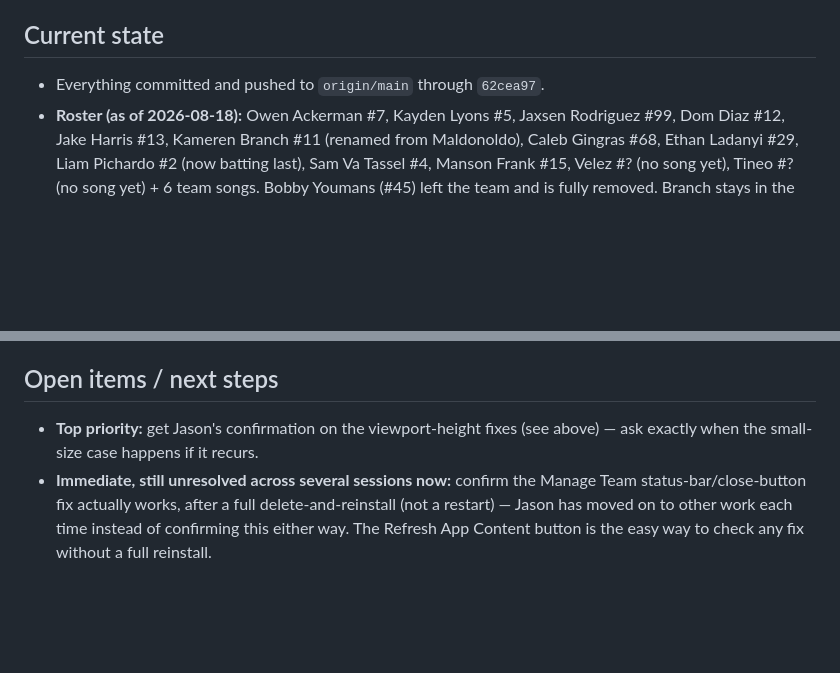
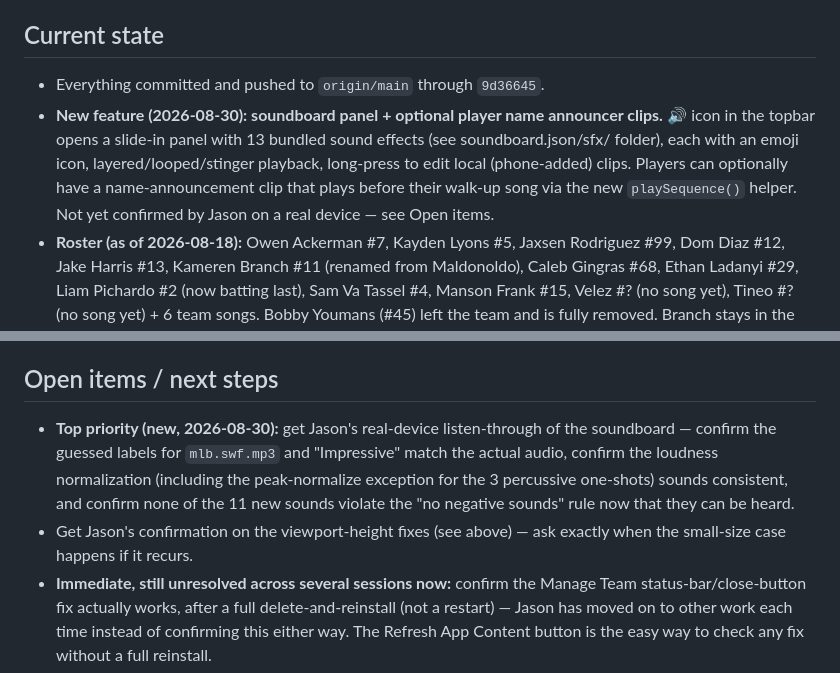
Before and after one commit to jasonackerman1/storm, a Markdown page: PROJECT_STATUS.md, 2 parts joined by grey strips. Drawn GitHub-style; blank space fills up the shorter version.

```diff
--- a/PROJECT_STATUS.md
+++ b/PROJECT_STATUS.md
@@ -164,7 +174,8 @@ No longer "set once, Clear between games." Now: bake in the full permanent roste
 - **Top priority: confirm whether the app now consistently opens full-height on Jason's iPhone 15 Pro Max.** Two related fixes are live (`49b26a8` static `100dvh`, `a721313` JS-driven `--vh` recomputed on resume — this second one actually matches the intermittent pattern Jason described). Unconfirmed as of 2026-08-18.
 
 ## Current state
-- Everything committed and pushed to `origin/main` through `62cea97`.
+- Everything committed and pushed to `origin/main` through `9d36645`.
+- **New feature (2026-08-30): soundboard panel + optional player name announcer clips.** 🔊 icon in the topbar opens a slide-in panel with 13 bundled sound effects (see soundboard.json/sfx/ folder), each with an emoji icon, layered/looped/stinger playback, long-press to edit local (phone-added) clips. Players can optionally have a name-announcement clip that plays before their walk-up song via the new `playSequence()` helper. Not yet confirmed by Jason on a real device — see Open items.
 - **Roster (as of 2026-08-18):** Owen Ackerman #7, Kayden Lyons #5, Jaxsen Rodriguez #99, Dom Diaz #12, Jake Harris #13, Kameren Branch #11 (renamed from Maldonoldo), Caleb Gingras #68, Ethan Ladanyi #29, Liam Pichardo #2 (now batting last), Sam Va Tassel #4, Manson Frank #15, Velez #? (no song yet), Tineo #? (no song yet) + 6 team songs. Bobby Youmans (#45) left the team and is fully removed. Branch stays in the roster/app but has no default lineup slot (fall football conflict) — assign him manually on days he's there.
 - `LINEUP_COUNT` is 15 (grid is 3 columns × 6 rows, 18 cells) — 13 real players use slots, 2 slots (`l14`/`l15`) are pure headroom for now.
 - The real batting order is baked in as the actual default lineup, now on its 3rd version (`DEFAULT_LINEUP_VERSION = 3`) reflecting the fall roster + Pichardo-last + Branch-out-of-default changes.
@@ -182,7 +193,8 @@ No longer "set once, Clear between games." Now: bake in the full permanent roste
 Jason was actively testing live on his own phone throughout the 2026-08-02 session — that's how the `.selected` CSS bug got caught and how the Stop-vs-advance behavior got settled into the ADV switch. Playback selection, the Edit button, and the Advance-on-Stop switch have real live-device exposure with real bugs already found and fixed. **Still not explicitly confirmed:** whether the ~500ms long-press threshold and blue drag-ring feel right for drag-to-reorder on a real touchscreen, whether the 112px action bar looks right in daylight/at a field, and (new, 2026-08-18) whether either viewport-height fix actually closed the intermittent bottom-gap issue on the iPhone 15 Pro Max.
 
 ## Open items / next steps
-- **Top priority:** get Jason's confirmation on the viewport-height fixes (see above) — ask exactly when the small-size case happens if it recurs.
+- **Top priority (new, 2026-08-30):** get Jason's real-device listen-through of the soundboard — confirm the guessed labels for `mlb.swf.mp3` and "Impressive" match the actual audio, confirm the loudness normalization (including the peak-normalize exception for the 3 percussive one-shots) sounds consistent, and confirm none of the 11 new sounds violate the "no negative sounds" rule now that they can be heard.
+- Get Jason's confirmation on the viewport-height fixes (see above) — ask exactly when the small-size case happens if it recurs.
 - **Immediate, still unresolved across several sessions now:** confirm the Manage Team status-bar/close-button fix actually works, after a full delete-and-reinstall (not a restart) — Jason has moved on to other work each time instead of confirming this either way. The Refresh App Content button is the easy way to check any fix without a full reinstall.
 - Get real jersey numbers + walk-up songs for Velez and Tineo when Jason has them.
 - Have Jason listen through the loudness-normalized songs (including the new Storm-intro boost and Owen's new song) on a real device speaker to confirm they actually sound consistent, not just correct on paper.
```
Also changed, not shown: other parts of PROJECT_STATUS.md (+10 -0 lines).
